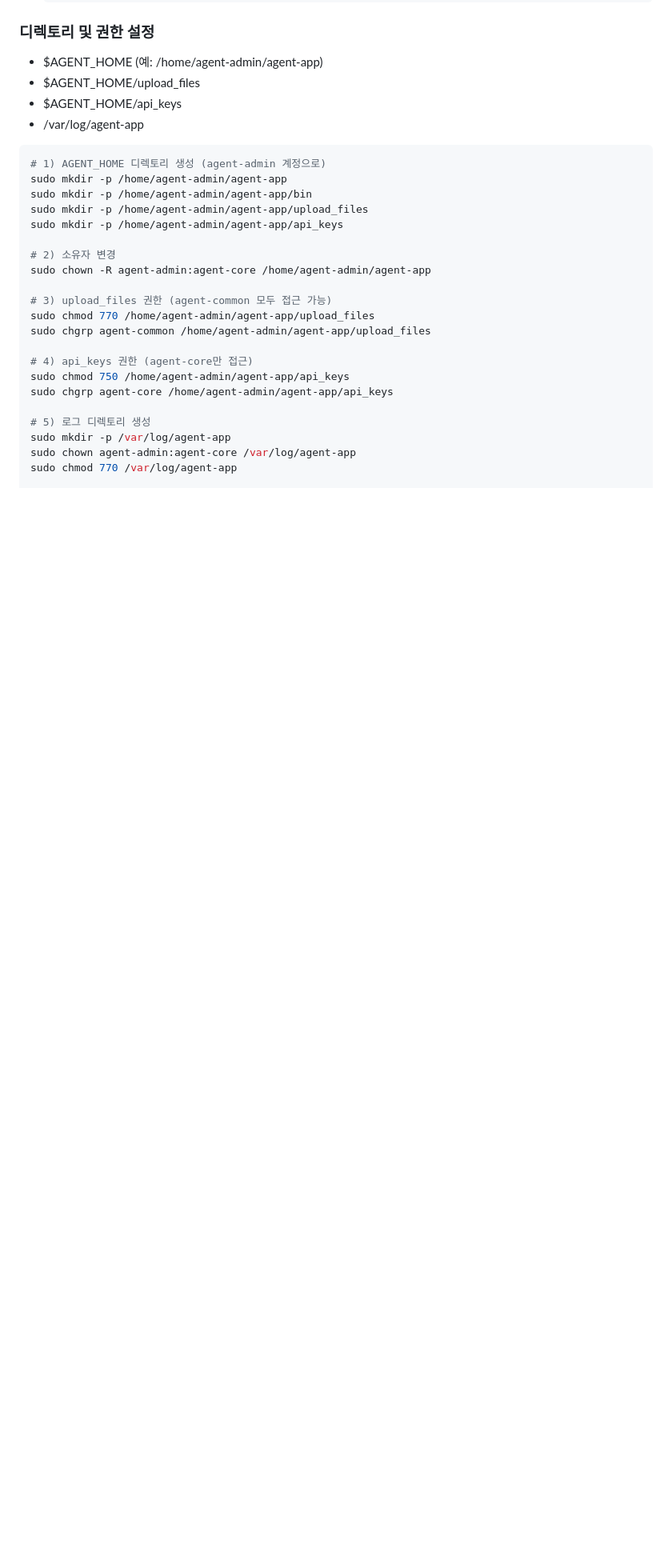
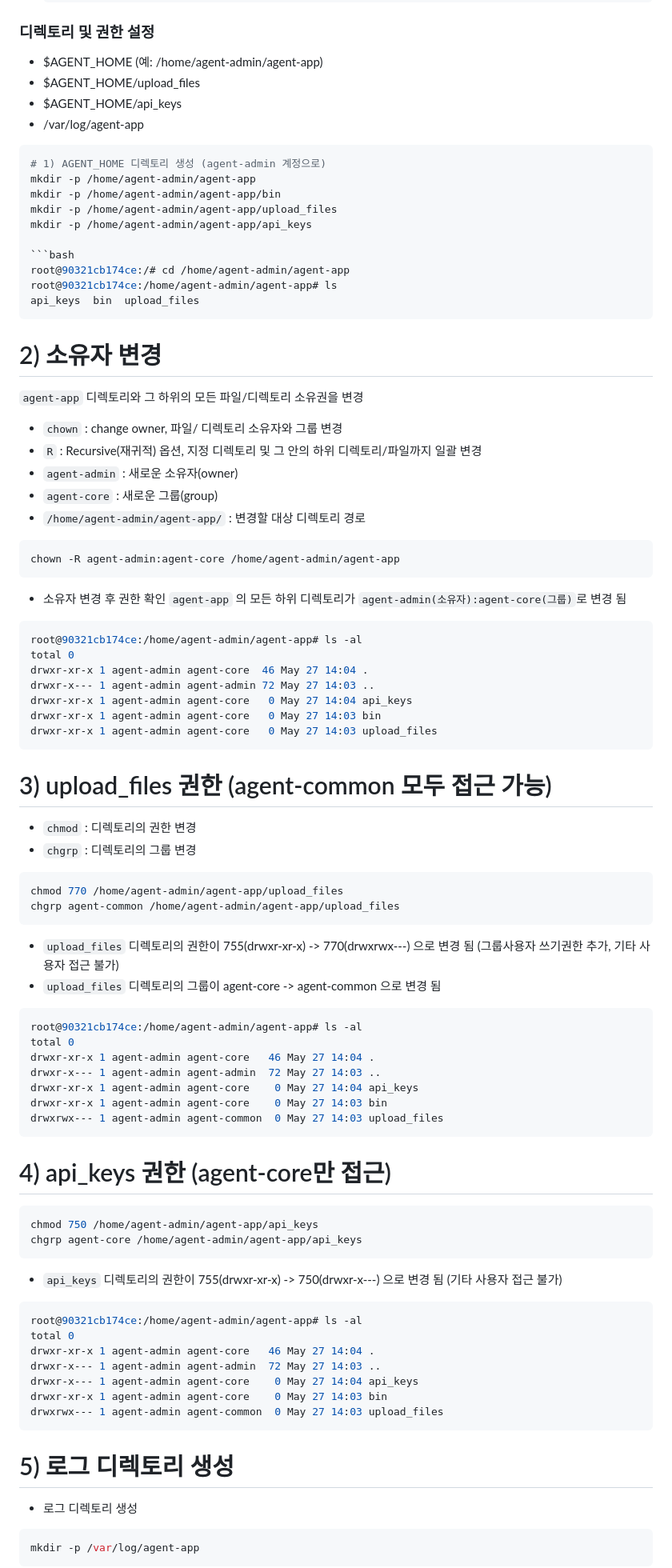
Before and after one commit to 0802222/Codyssey, a Markdown page: README.md, the part around one of its changes. Shown at 80% size. Rendered like a GitHub page; blank space fills up the shorter version.

Commit message:
docs: b1-1 README.md 보완(디렉토리 권한 및 소유자변경, ACL 로 권한 확인 추가)

````diff
--- a/README.md
+++ b/README.md
@@ -400,24 +397,83 @@ uid=1003(agent-test) gid=1005(agent-test) groups=1005(agent-test),1001(agent-com
 
 ```bash
 # 1) AGENT_HOME 디렉토리 생성 (agent-admin 계정으로)
-sudo mkdir -p /home/agent-admin/agent-app
-sudo mkdir -p /home/agent-admin/agent-app/bin
-sudo mkdir -p /home/agent-admin/agent-app/upload_files
-sudo mkdir -p /home/agent-admin/agent-app/api_keys
+mkdir -p /home/agent-admin/agent-app
+mkdir -p /home/agent-admin/agent-app/bin
+mkdir -p /home/agent-admin/agent-app/upload_files
+mkdir -p /home/agent-admin/agent-app/api_keys
+
+```bash
+root@90321cb174ce:/# cd /home/agent-admin/agent-app
+root@90321cb174ce:/home/agent-admin/agent-app# ls
+api_keys  bin  upload_files
+```
 
 # 2) 소유자 변경
-sudo chown -R agent-admin:agent-core /home/agent-admin/agent-app
+`agent-app` 디렉토리와 그 하위의 모든 파일/디렉토리 소유권을 변경
+- `chown` : change owner, 파일/ 디렉토리 소유자와 그룹 변경
+- `R` : Recursive(재귀적) 옵션, 지정 디렉토리 및 그 안의 하위 디렉토리/파일까지 일괄 변경
+- `agent-admin` : 새로운 소유자(owner)
+- `agent-core` : 새로운 그룹(group)
+- `/home/agent-admin/agent-app/` : 변경할 대상 디렉토리 경로
+
+```bash
+chown -R agent-admin:agent-core /home/agent-admin/agent-app
+```
+
+- 소유자 변경 후 권한 확인
+`agent-app` 의 모든 하위 디렉토리가 `agent-admin(소유자):agent-core(그룹)`로 변경 됨
+
+```bash
+root@90321cb174ce:/home/agent-admin/agent-app# ls -al
+total 0
+drwxr-xr-x 1 agent-admin agent-core  46 May 27 14:04 .
+drwxr-x--- 1 agent-admin agent-admin 72 May 27 14:03 ..
+drwxr-xr-x 1 agent-admin agent-core   0 May 27 14:04 api_keys
+drwxr-xr-x 1 agent-admin agent-core   0 May 27 14:03 bin
+drwxr-xr-x 1 agent-admin agent-core   0 May 27 14:03 upload_files
+```
 
 # 3) upload_files 권한 (agent-common 모두 접근 가능)
-sudo chmod 770 /home/agent-admin/agent-app/upload_files
-sudo chgrp agent-common /home/agent-admin/agent-app/upload_files
+- `chmod` : 디렉토리의 권한 변경
+- `chgrp` : 디렉토리의 그룹 변경
+
+```bash
+chmod 770 /home/agent-admin/agent-app/upload_files
+chgrp agent-common /home/agent-admin/agent-app/upload_files
+```
+
+- `upload_files` 디렉토리의 권한이 755(drwxr-xr-x) -> 770(drwxrwx---) 으로 변경 됨 (그룹사용자 쓰기권한 추가, 기타 사용자 접근 불가)
+- `upload_files` 디렉토리의 그룹이 agent-core -> agent-common 으로 변경 됨
+```bash
+root@90321cb174ce:/home/agent-admin/agent-app# ls -al
+total 0
+drwxr-xr-x 1 agent-admin agent-core   46 May 27 14:04 .
+drwxr-x--- 1 agent-admin agent-admin  72 May 27 14:03 ..
+drwxr-xr-x 1 agent-admin agent-core    0 May 27 14:04 api_keys
+drwxr-xr-x 1 agent-admin agent-core    0 May 27 14:03 bin
+drwxrwx--- 1 agent-admin agent-common  0 May 27 14:03 upload_files
+```
 
 # 4) api_keys 권한 (agent-core만 접근)
-sudo chmod 750 /home/agent-admin/agent-app/api_keys
-sudo chgrp agent-core /home/agent-admin/agent-app/api_keys
+```bash
+chmod 750 /home/agent-admin/agent-app/api_keys
+chgrp agent-core /home/agent-admin/agent-app/api_keys
+```
+
+- `api_keys` 디렉토리의 권한이 755(drwxr-xr-x) -> 750(drwxr-x---) 으로 변경 됨 (기타 사용자 접근 불가)
+```bash
+root@90321cb174ce:/home/agent-admin/agent-app# ls -al
+total 0
+drwxr-xr-x 1 agent-admin agent-core   46 May 27 14:04 .
+drwxr-x--- 1 agent-admin agent-admin  72 May 27 14:03 ..
+drwxr-x--- 1 agent-admin agent-core    0 May 27 14:04 api_keys
+drwxr-xr-x 1 agent-admin agent-core    0 May 27 14:03 bin
+drwxrwx--- 1 agent-admin agent-common  0 May 27 14:03 upload_files
+```
 
 # 5) 로그 디렉토리 생성
-sudo mkdir -p /var/log/agent-app
-sudo chown agent-admin:agent-core /var/log/agent-app
-sudo chmod 770 /var/log/agent-app
+- 로그 디렉토리 생성
+```bash
+mkdir -p /var/log/agent-app
+```
 
````
Also changed, not shown: other parts of README.md (+67 -9 lines).
